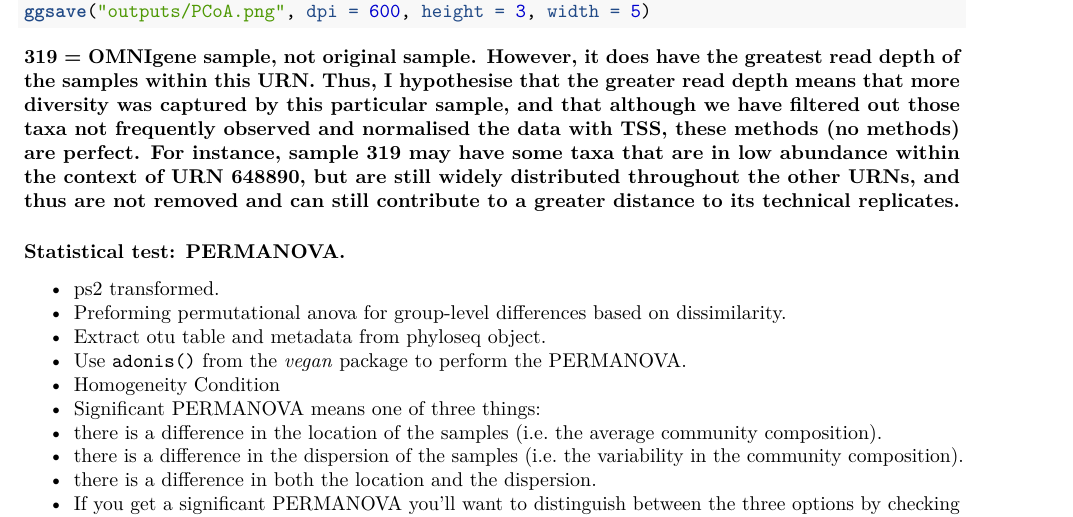
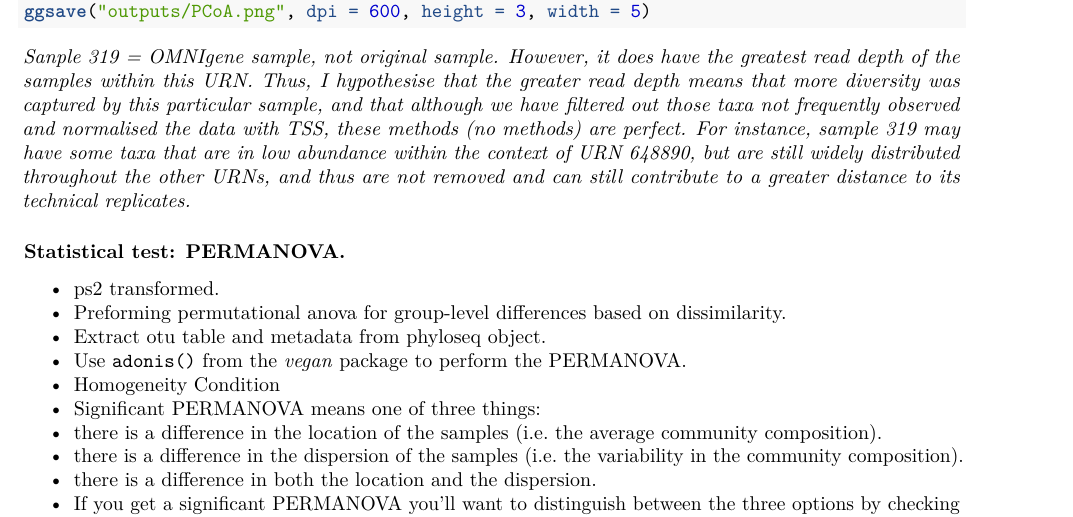
Before and after one commit to JacobAFW/Long_term_effects_of_probiotics, an R Markdown document (scripts/Sample_storage.Rmd): part of page 2 of 12, cut so that both start at the same text. Rendered offline with R 4.5, knitr and Pandoc, then LaTeX, with nearby package versions; some code elsewhere in the file could not run offline.

Commit message:
Updates.

````diff
--- a/scripts/Sample_storage.Rmd
+++ b/scripts/Sample_storage.Rmd
@@ -78,7 +78,7 @@ ordination_plots(ps2_storage, "URN", "Sample_Type", "PCoA", "bray") +
 ggsave("outputs/PCoA.png", dpi = 600, height = 3, width = 5)
 ```
 
-**319 = OMNIgene sample, not original sample. However, it does have the greatest read depth of the samples within this URN. Thus, I hypothesise that the greater read depth means that more diversity was captured by this particular sample, and that although we have filtered out those taxa not frequently observed and normalised the data with TSS, these methods (no methods) are perfect. For instance, sample 319 may have some taxa that are in low abundance within the context of URN 648890, but are still widely distributed throughout the other URNs, and thus are not removed and can still contribute to a greater distance to its technical replicates.**
+*Sanple 319 = OMNIgene sample, not original sample. However, it does have the greatest read depth of the samples within this URN. Thus, I hypothesise that the greater read depth means that more diversity was captured by this particular sample, and that although we have filtered out those taxa not frequently observed and normalised the data with TSS, these methods (no methods) are perfect. For instance, sample 319 may have some taxa that are in low abundance within the context of URN 648890, but are still widely distributed throughout the other URNs, and thus are not removed and can still contribute to a greater distance to its technical replicates.*
 
 
 ### Statistical test: PERMANOVA.
````
Also changed, not shown: scripts/Longitduinal_analyses.Rmd (+0 -4 lines).
